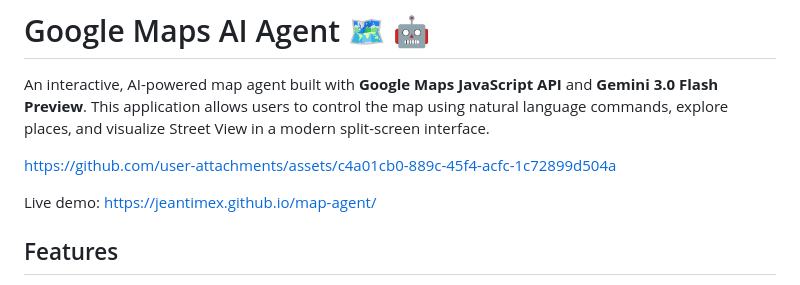
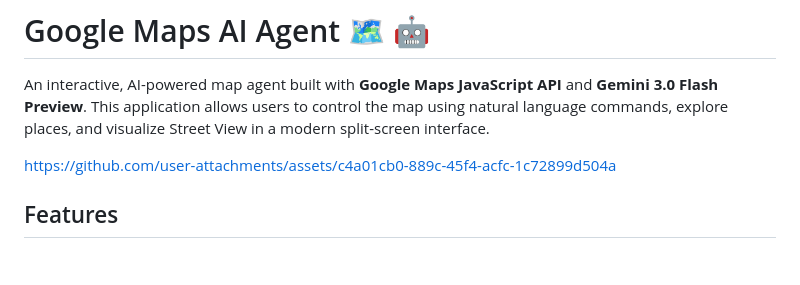
Before and after one commit to jeantimex/map-agent, a Markdown page: README.md, the part around the change. GitHub-like rendering; blank space fills up the shorter version.

```diff
--- a/README.md
+++ b/README.md
@@ -2,9 +2,7 @@
 
 An interactive, AI-powered map agent built with **Google Maps JavaScript API** and **Gemini 3.0 Flash Preview**. This application allows users to control the map using natural language commands, explore places, and visualize Street View in a modern split-screen interface.
 
-https://github.com/user-attachments/assets/c4a01cb0-889c-45f4-acfc-1c72899d504a
-
-Live demo: https://jeantimex.github.io/map-agent/
+[https://github.com/user-attachments/assets/c4a01cb0-889c-45f4-acfc-1c72899d504a](https://github.com/user-attachments/assets/0c056a54-54cc-48fb-bd45-ec9eec6d2da9)
 
 ## Features
 
```
